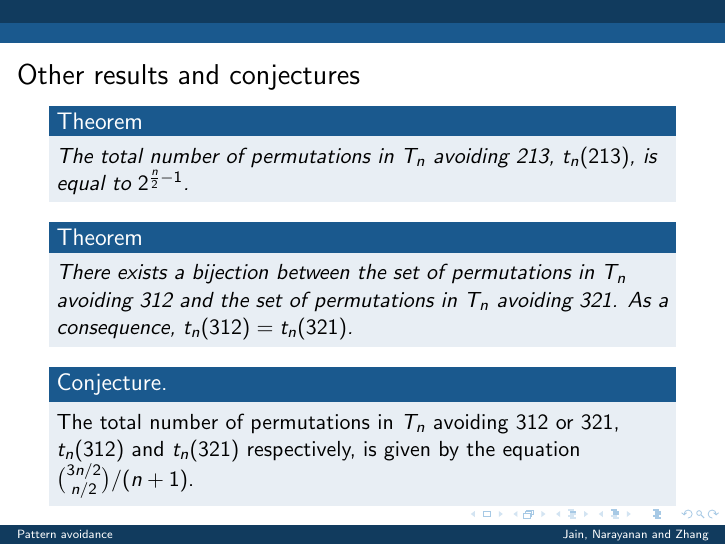
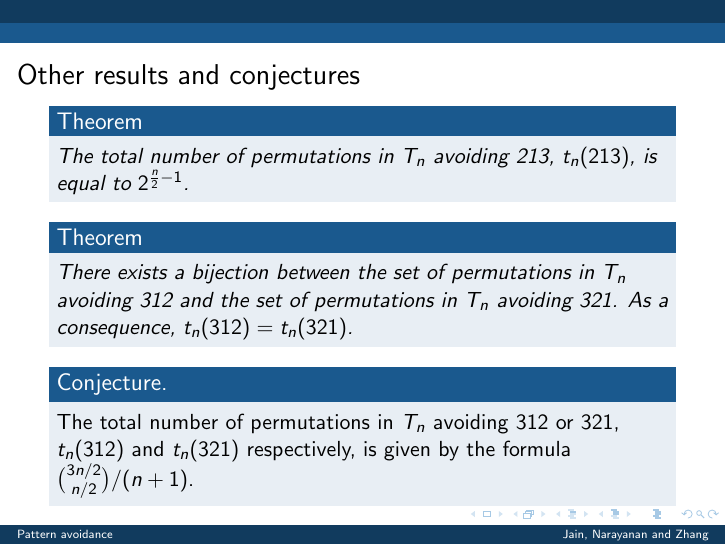
Before and after one commit to deepakn94/projects, LaTeX slides (presentation/presentation.tex): page 31 of 31. Compiled offline with pdfLaTeX.

Commit message:
small update to slides

```diff
--- a/presentation/presentation.tex
+++ b/presentation/presentation.tex
@@ -576,7 +576,7 @@ The total number of permutations in $T_n$ avoiding 213, $t_n(213)$, is equal to
 There exists a bijection between the set of permutations in $T_n$ avoiding 312 and the set of permutations in $T_n$ avoiding 321. As a consequence, $t_n(312)=t_n(321)$.
 \end{theorem}
 \begin{proofwithoutbox}[Conjecture]
-The total number of permutations in $T_n$ avoiding 312 or 321, $t_n(312)$ and $t_n(321)$ respectively, is given by the equation $\binom{3n/2}{n/2}/(n+1)$.
+The total number of permutations in $T_n$ avoiding 312 or 321, $t_n(312)$ and $t_n(321)$ respectively, is given by the formula $\binom{3n/2}{n/2}/(n+1)$.
 \end{proofwithoutbox}
 \end{frame}
 
```
